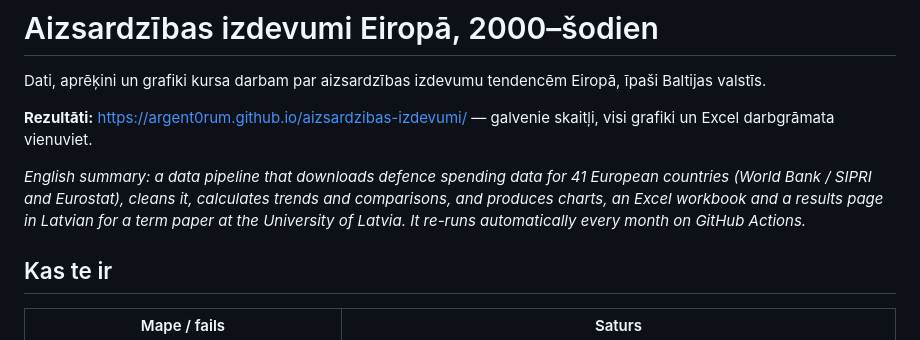
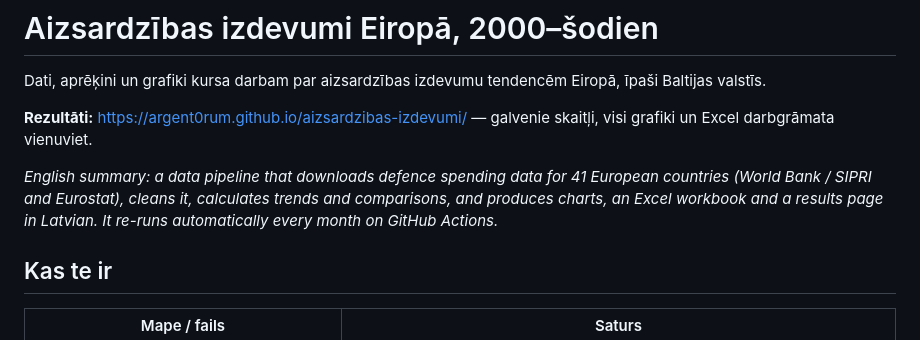
Before and after one commit to Argent0rum/aizsardzibas-izdevumi, a Markdown page: README.md, the part around the change. GitHub-like rendering.

Commit message:
README: noņemta atsauce uz universitāti
Co-Authored-By: Claude Fable 5.2 <noreply@anthropic.com>
Claude-Session: https://claude.ai/code/session_01TofK8gUjxHJeGVCYw9TpEQ

```diff
--- a/README.md
+++ b/README.md
@@ -5,7 +5,7 @@ Dati, aprēķini un grafiki kursa darbam par aizsardzības izdevumu tendencēm E
 **Rezultāti:** https://argent0rum.github.io/aizsardzibas-izdevumi/
 — galvenie skaitļi, visi grafiki un Excel darbgrāmata vienuviet.
 
-*English summary: a data pipeline that downloads defence spending data for 41 European countries (World Bank / SIPRI and Eurostat), cleans it, calculates trends and comparisons, and produces charts, an Excel workbook and a results page in Latvian for a term paper at the University of Latvia. It re-runs automatically every month on GitHub Actions.*
+*English summary: a data pipeline that downloads defence spending data for 41 European countries (World Bank / SIPRI and Eurostat), cleans it, calculates trends and comparisons, and produces charts, an Excel workbook and a results page in Latvian. It re-runs automatically every month on GitHub Actions.*
 
 ## Kas te ir
 
```
